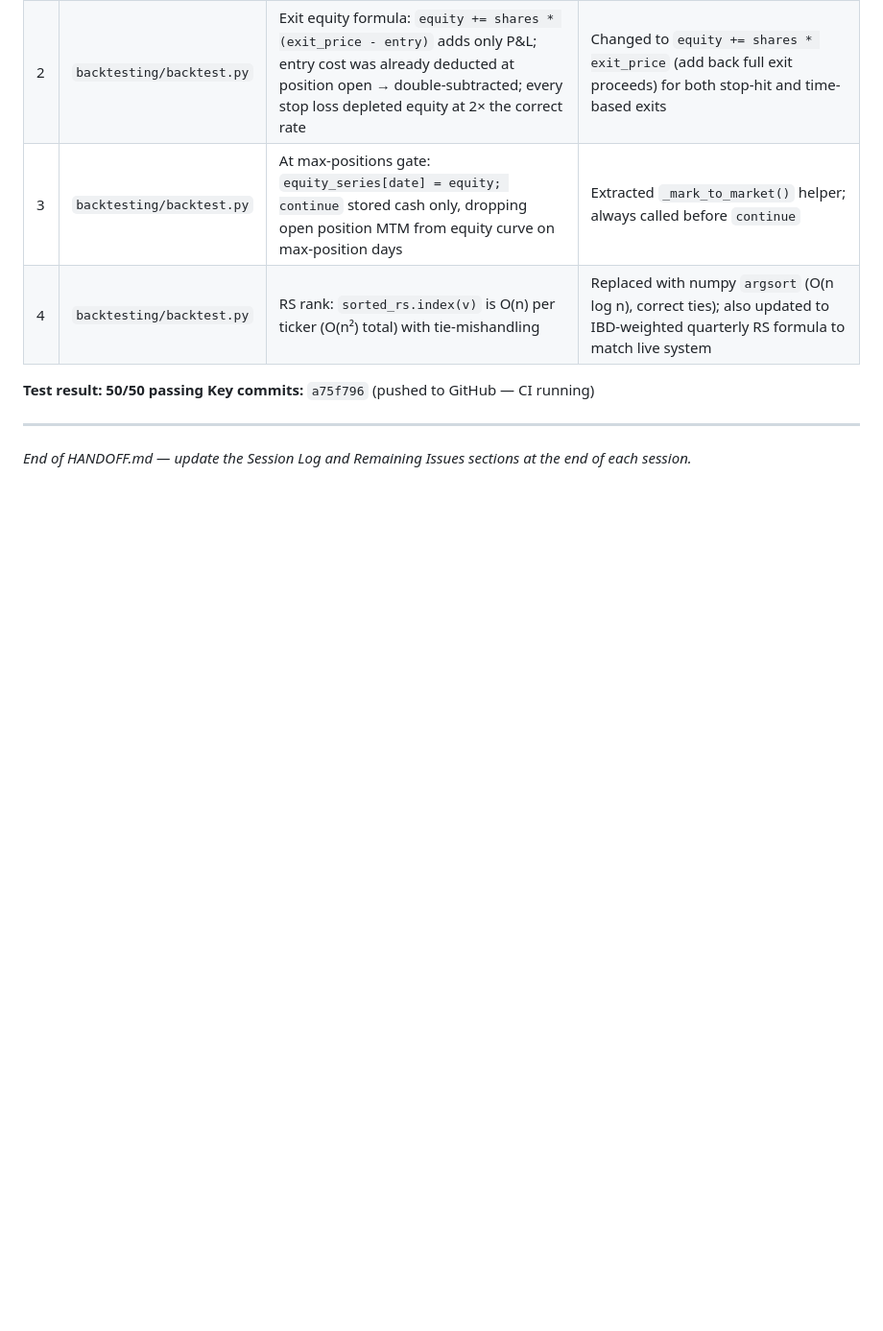
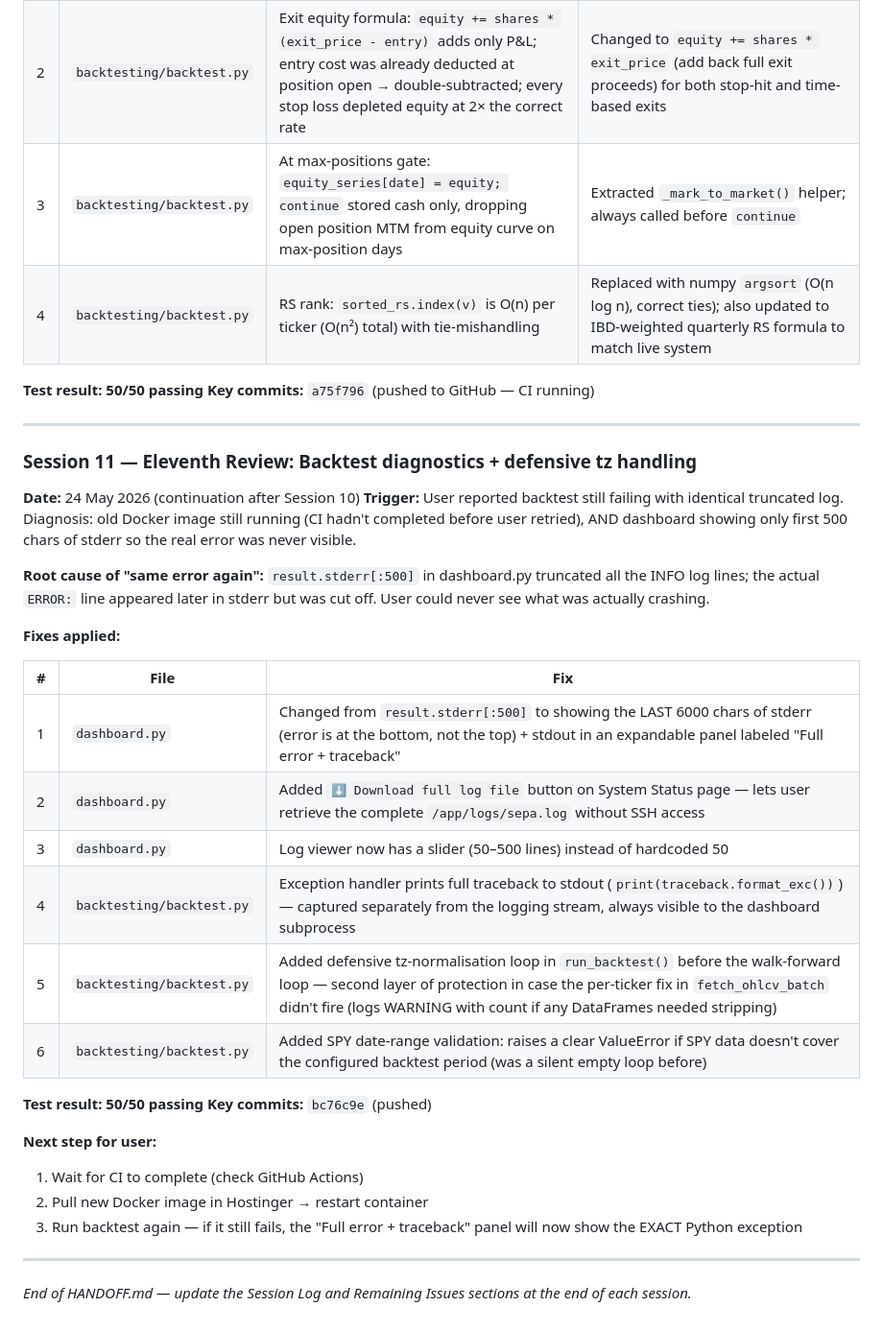
Before and after one commit to sudeep-sasikumar/MarkMinervini, a Markdown page: MarkMinervini/HANDOFF.md, the part around the change. Shown at 96% size. GitHub-like rendering; blank space fills up the shorter version.

Commit message:
Update HANDOFF.md: Session 11 log
Co-Authored-By: Claude Sonnet 4.6 <noreply@anthropic.com>

```diff
--- a/MarkMinervini/HANDOFF.md
+++ b/MarkMinervini/HANDOFF.md
@@ -1024,4 +1024,31 @@ Track each work session here. Add a new entry at the start of every new Claude C
 
 ---
 
+### Session 11 — Eleventh Review: Backtest diagnostics + defensive tz handling
+**Date:** 24 May 2026 (continuation after Session 10)
+**Trigger:** User reported backtest still failing with identical truncated log. Diagnosis: old Docker image still running (CI hadn't completed before user retried), AND dashboard showing only first 500 chars of stderr so the real error was never visible.
+
+**Root cause of "same error again":** `result.stderr[:500]` in dashboard.py truncated all the INFO log lines; the actual `ERROR:` line appeared later in stderr but was cut off. User could never see what was actually crashing.
+
+**Fixes applied:**
+
+| # | File | Fix |
+|---|---|---|
+| 1 | `dashboard.py` | Changed from `result.stderr[:500]` to showing the LAST 6000 chars of stderr (error is at the bottom, not the top) + stdout in an expandable panel labeled "Full error + traceback" |
+| 2 | `dashboard.py` | Added `⬇️ Download full log file` button on System Status page — lets user retrieve the complete `/app/logs/sepa.log` without SSH access |
+| 3 | `dashboard.py` | Log viewer now has a slider (50–500 lines) instead of hardcoded 50 |
+| 4 | `backtesting/backtest.py` | Exception handler prints full traceback to stdout (`print(traceback.format_exc())`) — captured separately from the logging stream, always visible to the dashboard subprocess |
+| 5 | `backtesting/backtest.py` | Added defensive tz-normalisation loop in `run_backtest()` before the walk-forward loop — second layer of protection in case the per-ticker fix in `fetch_ohlcv_batch` didn't fire (logs WARNING with count if any DataFrames needed stripping) |
+| 6 | `backtesting/backtest.py` | Added SPY date-range validation: raises a clear ValueError if SPY data doesn't cover the configured backtest period (was a silent empty loop before) |
+
+**Test result: 50/50 passing**
+**Key commits:** `bc76c9e` (pushed)
+
+**Next step for user:**
+1. Wait for CI to complete (check GitHub Actions)
+2. Pull new Docker image in Hostinger → restart container
+3. Run backtest again — if it still fails, the "Full error + traceback" panel will now show the EXACT Python exception
+
+---
+
 *End of HANDOFF.md — update the Session Log and Remaining Issues sections at the end of each session.*
```
